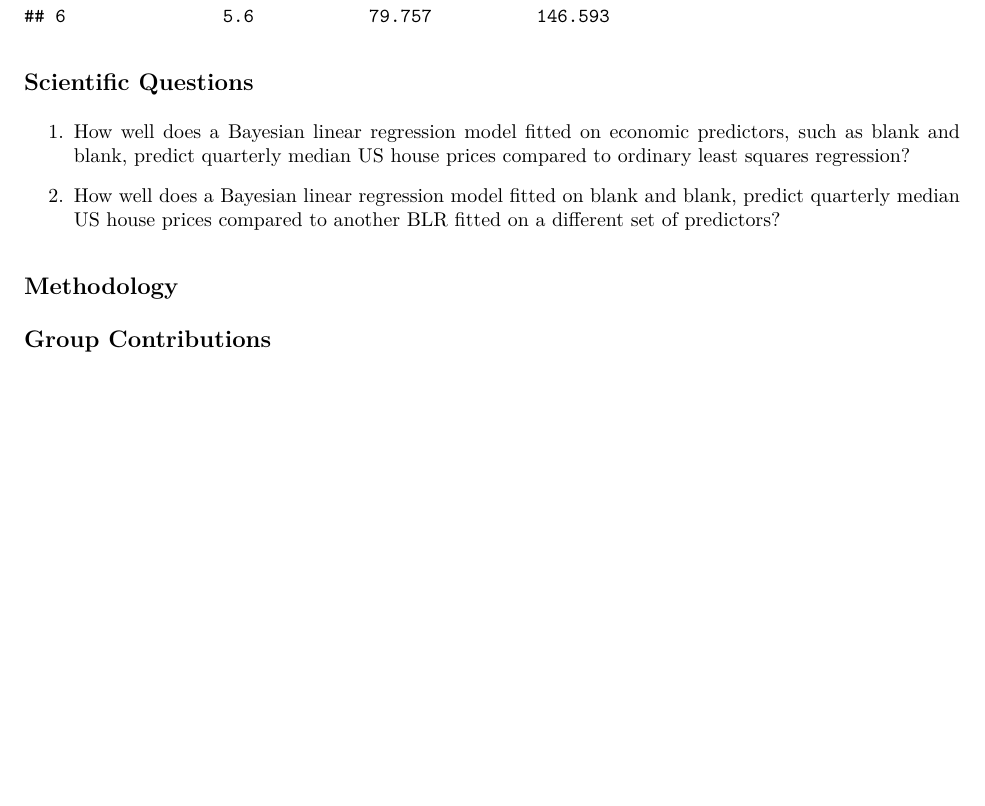
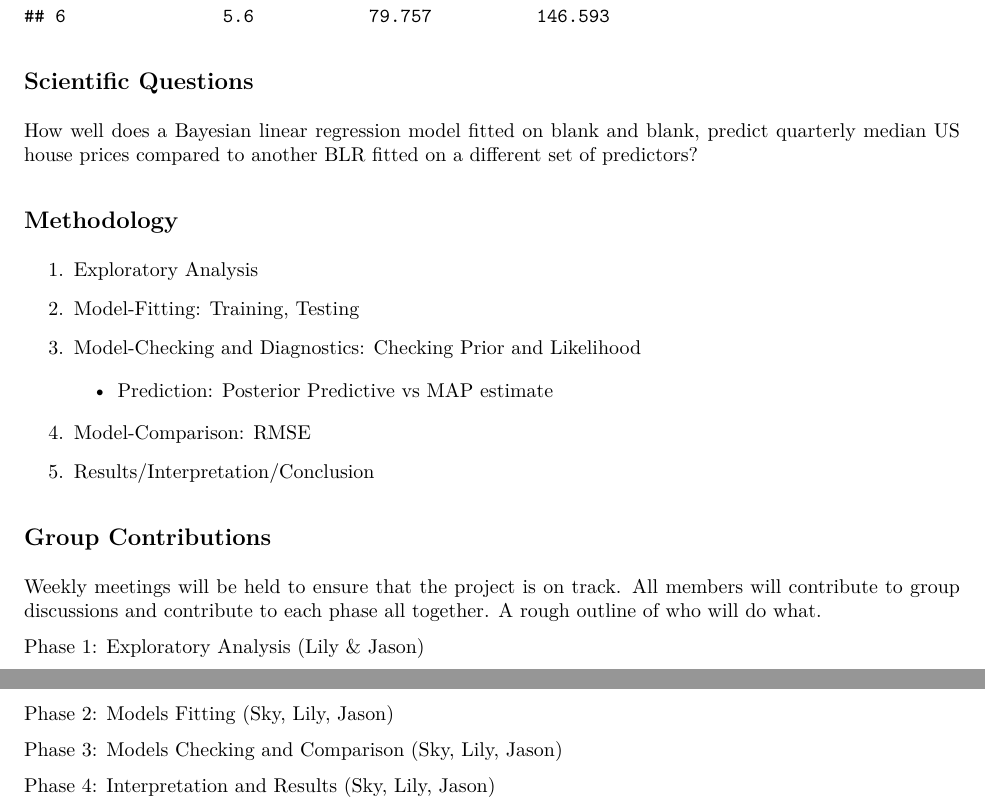
Before and after one commit to yun-sky/STAT-405-Project, an R Markdown document (STAT405-Proposal.Rmd): part of page 2 of 2 before the commit and two parts of pages 2 and 3 of 3 after it, the two joined at a grey line, cut so that both start at the same text, the shorter picture padded with empty space. The pictures show the output file STAT405-Proposal.pdf that the author committed with the source.

Commit message:
Changed Research Q and added rest of proposal

````diff
--- a/STAT405-Proposal.Rmd
+++ b/STAT405-Proposal.Rmd
@@ -34,12 +34,28 @@ head(dataset)
 ```
 
 ## Scientific Questions
-1. How well does a Bayesian linear regression model fitted on economic predictors, such as blank and blank, predict quarterly median US house prices compared to ordinary least squares regression?
-
-2. How well does a Bayesian linear regression model fitted on blank and blank, predict quarterly median US house prices compared to another BLR fitted on a different set of predictors?
+How well does a Bayesian linear regression model fitted on blank and blank, predict quarterly median US house prices compared to another BLR fitted on a different set of predictors?
 
 
 ## Methodology
+1. Exploratory Analysis
+
+2. Model-Fitting: Training, Testing
+
+3. Model-Checking and Diagnostics: Checking Prior and Likelihood
+   - Prediction: Posterior Predictive vs MAP estimate
+4. Model-Comparison: RMSE
+
+5. Results/Interpretation/Conclusion
 
 
 ## Group Contributions
+Weekly meetings will be held to ensure that the project is on track. All members will contribute to group discussions and contribute to each phase all together. A rough outline of who will do what.
+
+Phase 1: Exploratory Analysis (Lily & Jason)
+
+Phase 2: Models Fitting (Sky, Lily, Jason)
+
+Phase 3: Models Checking and Comparison (Sky, Lily, Jason)
+
+Phase 4: Interpretation and Results (Sky, Lily, Jason)
````
Also changed, not shown: STAT405-Proposal.pdf, STAT405-Proposal.Rmd (10 more changed lines).
